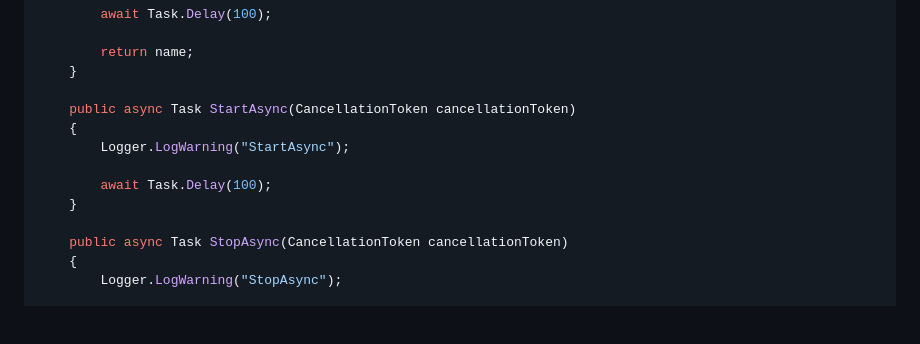
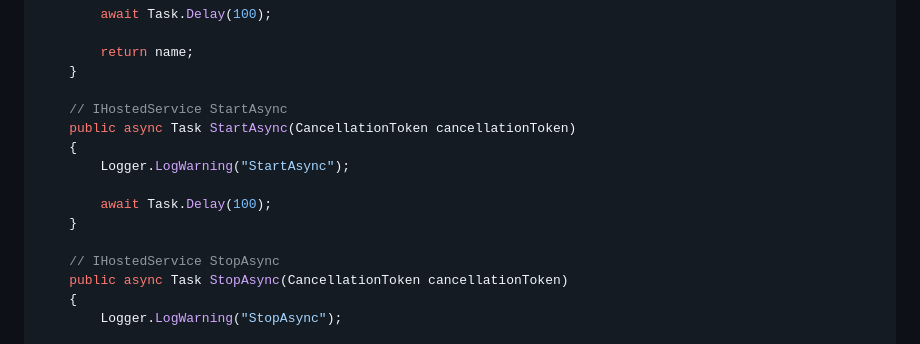
Before and after one commit to alphons/SessionScopedExtension, a Markdown page: README.md, the part around one of its changes. Rendered like a GitHub page; blank space fills up the shorter version.

```diff
--- a/README.md
+++ b/README.md
@@ -42,6 +43,7 @@ public class ExampleService(ILoggerFactory loggerFactory) : IHostedService
 		return name;
 	}
 
+	// IHostedService StartAsync
 	public async Task StartAsync(CancellationToken cancellationToken)
 	{
 		Logger.LogWarning("StartAsync");
@@ -49,6 +51,7 @@ public class ExampleService(ILoggerFactory loggerFactory) : IHostedService
 		await Task.Delay(100);
 	}
 
+	// IHostedService StopAsync
 	public async Task StopAsync(CancellationToken cancellationToken)
 	{
 		Logger.LogWarning("StopAsync");
```
Also changed, not shown: other parts of README.md (+1 -0 lines).
